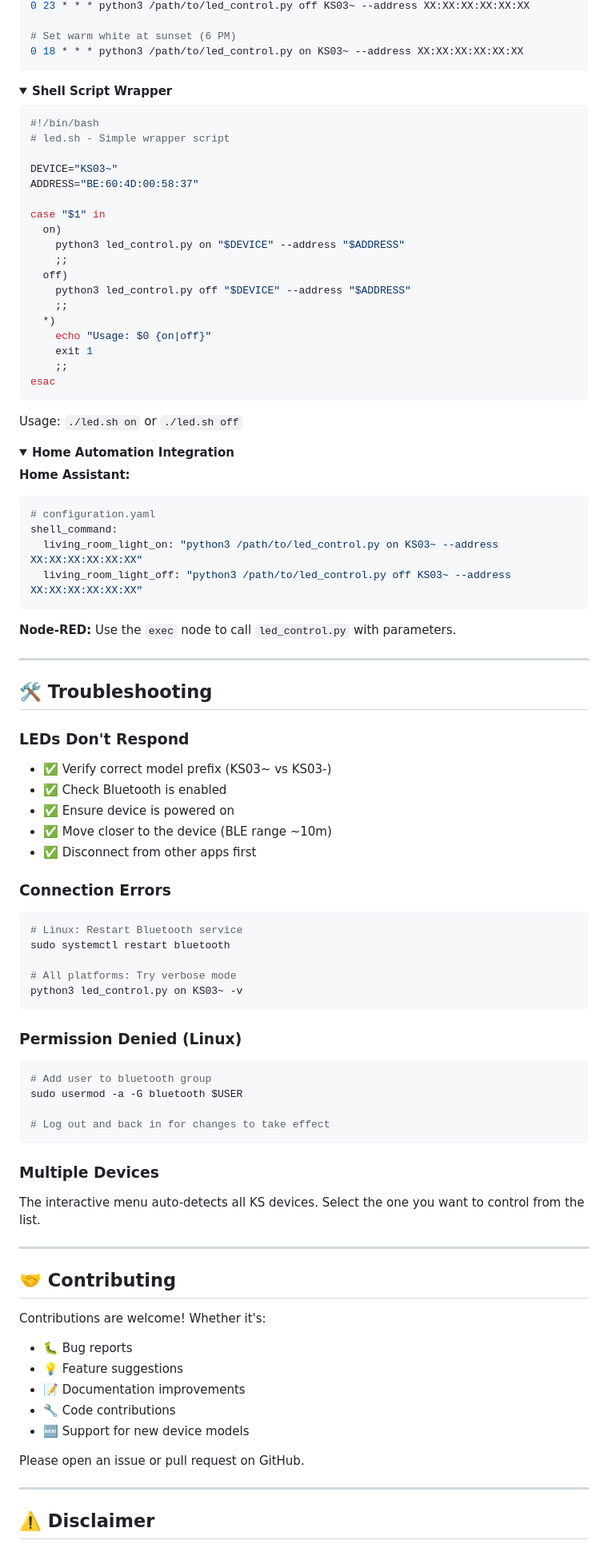
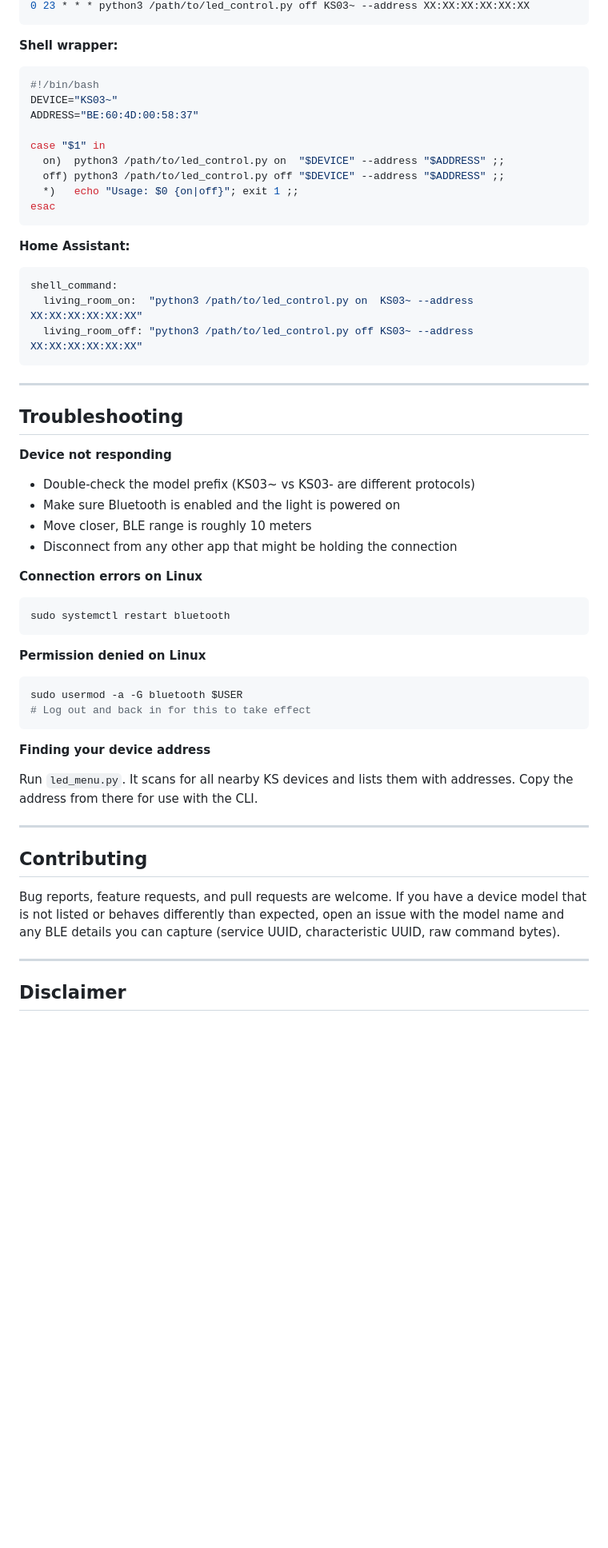
Before and after one commit to H4ch1Net/ks-led-controller, a Markdown page: README.md, the part around one of its changes. Shown at 80% size. GitHub-like rendering; folded sections open; blank space fills up the shorter version.

````diff
--- a/README.md
+++ b/README.md
@@ -253,102 +187,63 @@ Green:  7E07050300FF0000EF
 0 23 * * * python3 /path/to/led_control.py off KS03~ --address XX:XX:XX:XX:XX:XX
+```
 
-# Set warm white at sunset (6 PM)
-0 18 * * * python3 /path/to/led_control.py on KS03~ --address XX:XX:XX:XX:XX:XX
-```
-</details>
-
-<details>
-<summary><b>Shell Script Wrapper</b></summary>
+**Shell wrapper:**
 
 ```bash
 #!/bin/bash
-# led.sh - Simple wrapper script
-
 DEVICE="KS03~"
 ADDRESS="BE:60:4D:00:58:37"
 
 case "$1" in
-  on)
-    python3 led_control.py on "$DEVICE" --address "$ADDRESS"
-    ;;
-  off)
-    python3 led_control.py off "$DEVICE" --address "$ADDRESS"
-    ;;
-  *)
-    echo "Usage: $0 {on|off}"
-    exit 1
-    ;;
+  on)  python3 /path/to/led_control.py on  "$DEVICE" --address "$ADDRESS" ;;
+  off) python3 /path/to/led_control.py off "$DEVICE" --address "$ADDRESS" ;;
+  *)   echo "Usage: $0 {on|off}"; exit 1 ;;
 esac
 ```
 
-Usage: `./led.sh on` or `./led.sh off`
-</details>
+**Home Assistant:**
 
-<details>
-<summary><b>Home Automation Integration</b></summary>
-
-**Home Assistant:**
 ```yaml
-# configuration.yaml
 shell_command:
-  living_room_light_on: "python3 /path/to/led_control.py on KS03~ --address XX:XX:XX:XX:XX:XX"
-  living_room_light_off: "python3 /path/to/led_control.py off KS03~ --address XX:XX:XX:XX:XX:XX"
+  living_room_on:  "python3 /path/to/led_control.py on  KS03~ --address XX:XX:XX:XX:XX:XX"
+  living_room_off: "python3 /path/to/led_control.py off KS03~ --address XX:XX:XX:XX:XX:XX"
 ```
-
-**Node-RED:**
-Use the `exec` node to call `led_control.py` with parameters.
-</details>
 
 ---
 
-## 🛠️ Troubleshooting
+## Troubleshooting
 
-### LEDs Don't Respond
+**Device not responding**
 
-- ✅ Verify correct model prefix (KS03~ vs KS03-)
-- ✅ Check Bluetooth is enabled
-- ✅ Ensure device is powered on
-- ✅ Move closer to the device (BLE range ~10m)
-- ✅ Disconnect from other apps first
+- Double-check the model prefix (KS03~ vs KS03- are different protocols)
+- Make sure Bluetooth is enabled and the light is powered on
+- Move closer, BLE range is roughly 10 meters
+- Disconnect from any other app that might be holding the connection
 
-### Connection Errors
+**Connection errors on Linux**
 
 ```bash
-# Linux: Restart Bluetooth service
 sudo systemctl restart bluetooth
-
-# All platforms: Try verbose mode
-python3 led_control.py on KS03~ -v
 ```
 
-### Permission Denied (Linux)
+**Permission denied on Linux**
 
 ```bash
-# Add user to bluetooth group
 sudo usermod -a -G bluetooth $USER
-
-# Log out and back in for changes to take effect
+# Log out and back in for this to take effect
 ```
 
-### Multiple Devices
+**Finding your device address**
 
-The interactive menu auto-detects all KS devices. Select the one you want to control from the list.
+Run `led_menu.py`. It scans for all nearby KS devices and lists them with addresses. Copy the address from there for use with the CLI.
 
 ---
 
-## 🤝 Contributing
+## Contributing
 
-Contributions are welcome! Whether it's:
-
-- 🐛 Bug reports
-- 💡 Feature suggestions
-- 📝 Documentation improvements
-- 🔧 Code contributions
-- 🆕 Support for new device models
-
-Please open an issue or pull request on GitHub.
+Bug reports, feature requests, and pull requests are welcome. If you have a device model that is not listed or behaves differently than expected, open an issue with the model name and any BLE details you can capture (service UUID, characteristic UUID, raw command bytes).
 
 ---
 
-## ⚠️ Disclaimer
+## Disclaimer
 
````
Also changed, not shown: other parts of README.md (+89 -179 lines).
